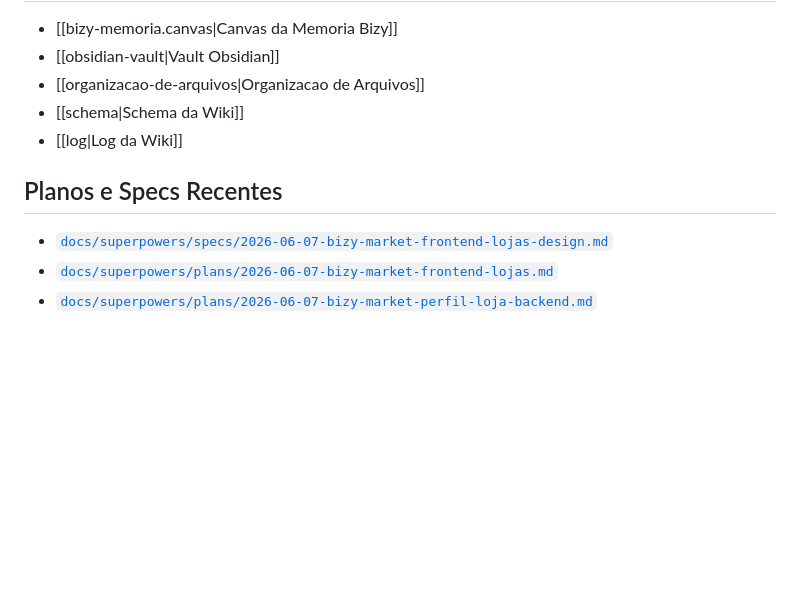
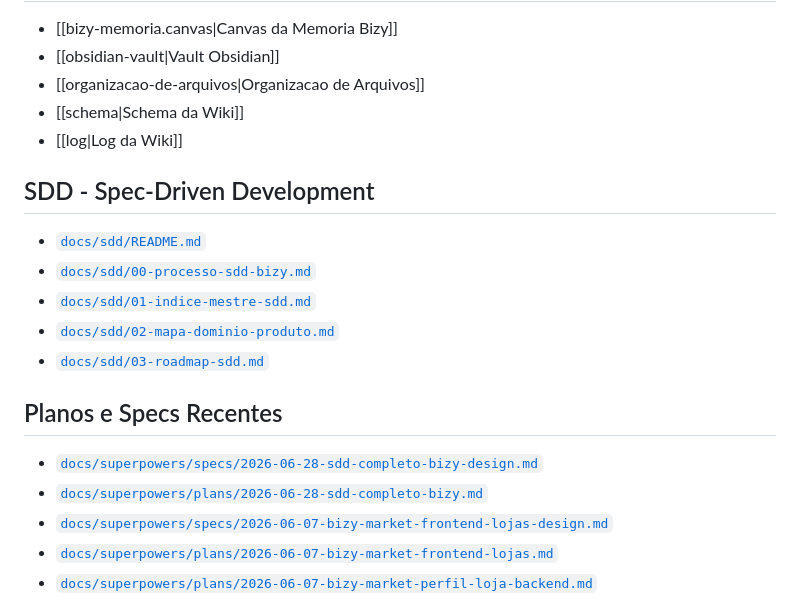
Before and after one commit to carlosromaodev/BIZY, a Markdown page: docs/wiki/index.md, the part around one of its changes. Drawn GitHub-style; blank space fills up the shorter version.

Commit message:
docs: indexar sdd na wiki

```diff
--- a/docs/wiki/index.md
+++ b/docs/wiki/index.md
@@ -79,8 +79,18 @@ updated: 2026-06-17
 - [[schema|Schema da Wiki]]
 - [[log|Log da Wiki]]
 
+## SDD - Spec-Driven Development
+
+- [`docs/sdd/README.md`](../sdd/README.md)
+- [`docs/sdd/00-processo-sdd-bizy.md`](../sdd/00-processo-sdd-bizy.md)
+- [`docs/sdd/01-indice-mestre-sdd.md`](../sdd/01-indice-mestre-sdd.md)
+- [`docs/sdd/02-mapa-dominio-produto.md`](../sdd/02-mapa-dominio-produto.md)
+- [`docs/sdd/03-roadmap-sdd.md`](../sdd/03-roadmap-sdd.md)
+
 ## Planos e Specs Recentes
 
+- [`docs/superpowers/specs/2026-06-28-sdd-completo-bizy-design.md`](../superpowers/specs/2026-06-28-sdd-completo-bizy-design.md)
+- [`docs/superpowers/plans/2026-06-28-sdd-completo-bizy.md`](../superpowers/plans/2026-06-28-sdd-completo-bizy.md)
 - [`docs/superpowers/specs/2026-06-07-bizy-market-frontend-lojas-design.md`](../superpowers/specs/2026-06-07-bizy-market-frontend-lojas-design.md)
 - [`docs/superpowers/plans/2026-06-07-bizy-market-frontend-lojas.md`](../superpowers/plans/2026-06-07-bizy-market-frontend-lojas.md)
 - [`docs/superpowers/plans/2026-06-07-bizy-market-perfil-loja-backend.md`](../superpowers/plans/2026-06-07-bizy-market-perfil-loja-backend.md)
```
Also changed, not shown: other parts of docs/wiki/index.md (+1 -1 lines), docs/wiki/log.md (+7 -1 lines).
